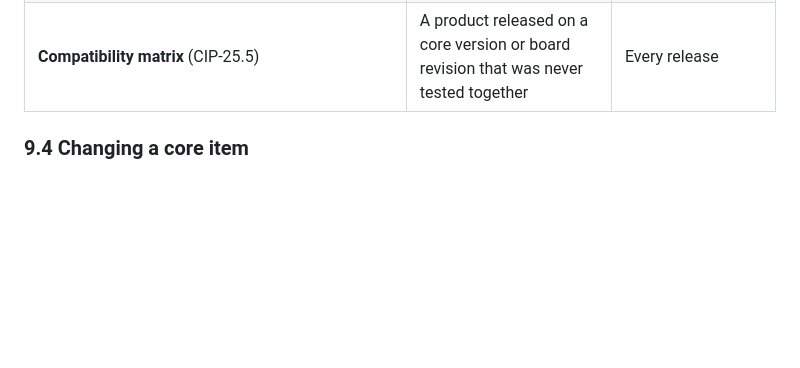
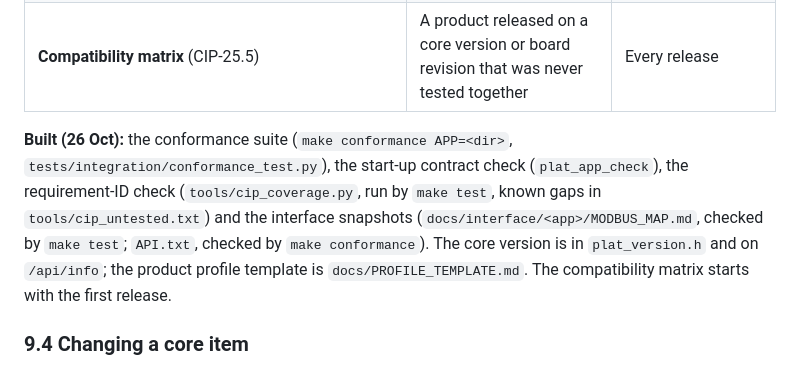
Before and after one commit to EnviroDevelo/cems-platform, a Markdown page: docs/INSTRUMENT_PLATFORM_SPEC.md, the part around the change. Drawn GitHub-style; blank space fills up the shorter version.

Commit message:
Spec 9.3: what is built; memory figures
Co-Authored-By: Claude Opus 5.5 (1M context) <noreply@anthropic.com>
Claude-Session: https://claude.ai/code/session_01YTthWNuUHnod3MeXnY4G3N

```diff
--- a/docs/INSTRUMENT_PLATFORM_SPEC.md
+++ b/docs/INSTRUMENT_PLATFORM_SPEC.md
@@ -493,6 +493,14 @@ These checks keep the core items true without anyone re-reading this spec for ev
 | **Interface snapshots**: the Modbus register map and `/api/*` are generated from the tables and compared with the last release | A core address or field moved or removed by accident (CIP-14.5) | Every pull request; a difference needs a MINOR or MAJOR version bump |
 | **Compatibility matrix** (CIP-25.5) | A product released on a core version or board revision that was never tested together | Every release |
 
+**Built (26 Oct):** the conformance suite (`make conformance APP=<dir>`,
+`tests/integration/conformance_test.py`), the start-up contract check (`plat_app_check`), the
+requirement-ID check (`tools/cip_coverage.py`, run by `make test`, known gaps in
+`tools/cip_untested.txt`) and the interface snapshots (`docs/interface/<app>/MODBUS_MAP.md`,
+checked by `make test`; `API.txt`, checked by `make conformance`). The core version is in
+`plat_version.h` and on `/api/info`; the product profile template is `docs/PROFILE_TEMPLATE.md`.
+The compatibility matrix starts with the first release.
+
 ### 9.4 Changing a core item
 
 1. The change goes to this spec first: a new requirement, a change to one, or a new exception.
```
Also changed, not shown: docs/MEMORY.md (+11 -11 lines).
